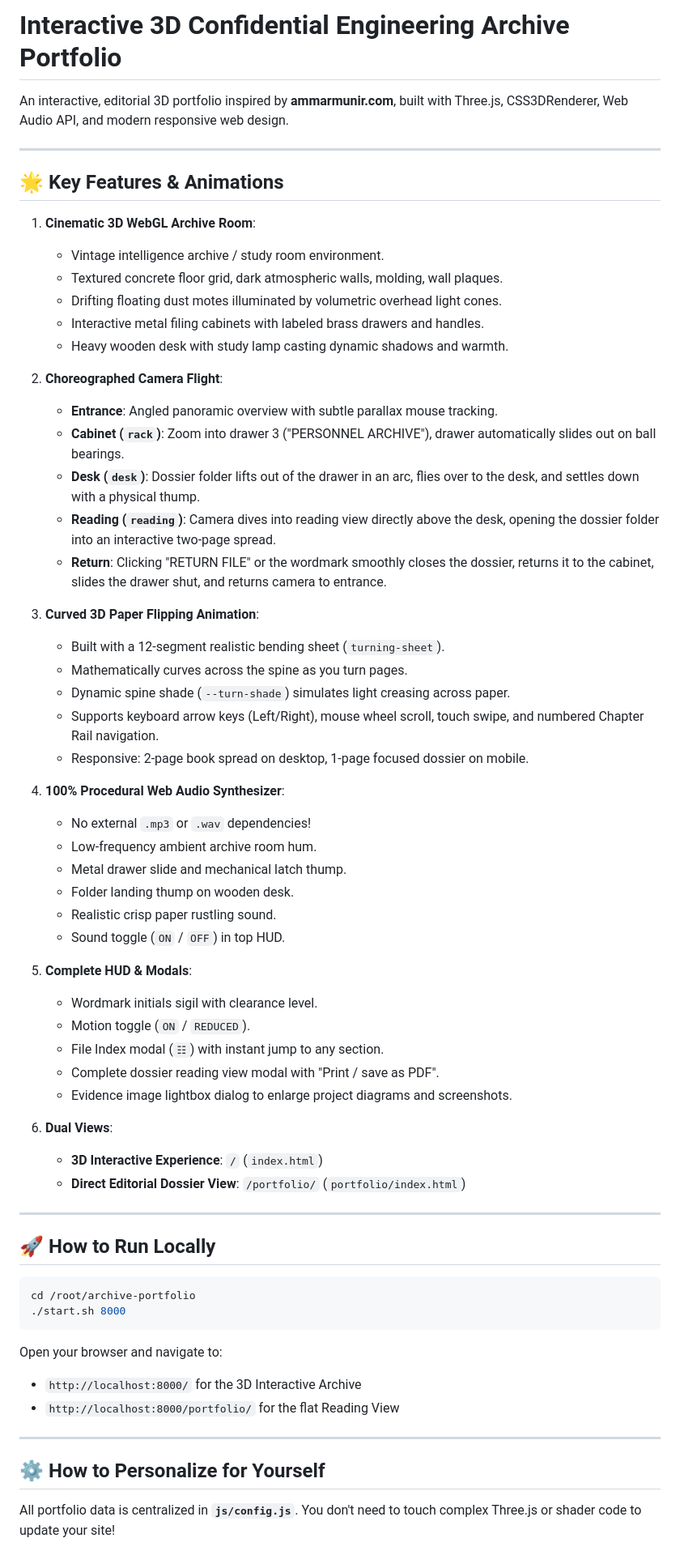
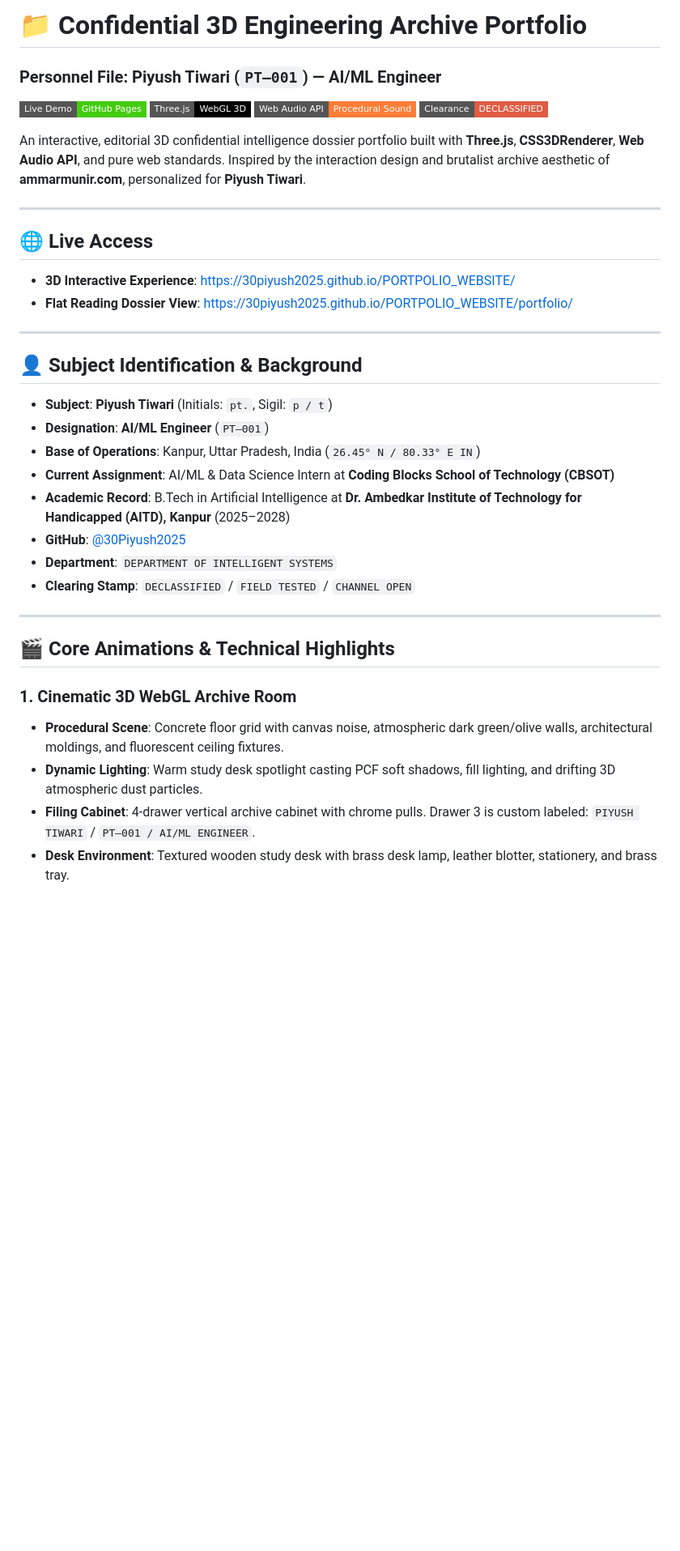
Before and after one commit to 30Piyush2025/PORTPOLIO_WEBSITE, a Markdown page: README.md, the part around one of its changes. Shown at 81% size. Rendered like a GitHub page; badges without logos; blank space fills up the shorter version.

Commit message:
docs: Update comprehensive README with full features, architecture, and live links

````diff
--- a/README.md
+++ b/README.md
@@ -1,66 +1,40 @@
-# Interactive 3D Confidential Engineering Archive Portfolio
+# 📁 Confidential 3D Engineering Archive Portfolio
+### Personnel File: Piyush Tiwari (`PT–001`) — AI/ML Engineer
+[![GitHub Pages](https://img.shields.io/badge/Live%20Demo-GitHub%20Pages-brightgreen?style=flat-square&logo=github)](https://30piyush2025.github.io/PORTPOLIO_WEBSITE/)
+[![Three.js](https://img.shields.io/badge/Three.js-WebGL%203D-black?style=flat-square&logo=three.js)](https://threejs.org/)
+[![Web Audio API](https://img.shields.io/badge/Web%20Audio%20API-Procedural%20Sound-orange?style=flat-square)](https://developer.mozilla.org/en-US/docs/Web/API/Web_Audio_API)
+[![Status](https://img.shields.io/badge/Clearance-DECLASSIFIED-red?style=flat-square)](#)
 
-An interactive, editorial 3D portfolio inspired by **ammarmunir.com**, built with Three.js, CSS3DRenderer, Web Audio API, and modern responsive web design.
+An interactive, editorial 3D confidential intelligence dossier portfolio built with **Three.js**, **CSS3DRenderer**, **Web Audio API**, and pure web standards. Inspired by the interaction design and brutalist archive aesthetic of **ammarmunir.com**, personalized for **Piyush Tiwari**.
 
 ---
 
-## 🌟 Key Features & Animations
+## 🌐 Live Access
 
-1. **Cinematic 3D WebGL Archive Room**:
-   - Vintage intelligence archive / study room environment.
-   - Textured concrete floor grid, dark atmospheric walls, molding, wall plaques.
-   - Drifting floating dust motes illuminated by volumetric overhead light cones.
-   - Interactive metal filing cabinets with labeled brass drawers and handles.
-   - Heavy wooden desk with study lamp casting dynamic shadows and warmth.
-
-2. **Choreographed Camera Flight**:
-   - **Entrance**: Angled panoramic overview with subtle parallax mouse tracking.
-   - **Cabinet (`rack`)**: Zoom into drawer 3 ("PERSONNEL ARCHIVE"), drawer automatically slides out on ball bearings.
-   - **Desk (`desk`)**: Dossier folder lifts out of the drawer in an arc, flies over to the desk, and settles down with a physical thump.
-   - **Reading (`reading`)**: Camera dives into reading view directly above the desk, opening the dossier folder into an interactive two-page spread.
-   - **Return**: Clicking "RETURN FILE" or the wordmark smoothly closes the dossier, returns it to the cabinet, slides the drawer shut, and returns camera to entrance.
-
-3. **Curved 3D Paper Flipping Animation**:
-   - Built with a 12-segment realistic bending sheet (`turning-sheet`).
-   - Mathematically curves across the spine as you turn pages.
-   - Dynamic spine shade (`--turn-shade`) simulates light creasing across paper.
-   - Supports keyboard arrow keys (Left/Right), mouse wheel scroll, touch swipe, and numbered Chapter Rail navigation.
-   - Responsive: 2-page book spread on desktop, 1-page focused dossier on mobile.
-
-4. **100% Procedural Web Audio Synthesizer**:
-   - No external `.mp3` or `.wav` dependencies!
-   - Low-frequency ambient archive room hum.
-   - Metal drawer slide and mechanical latch thump.
-   - Folder landing thump on wooden desk.
-   - Realistic crisp paper rustling sound.
-   - Sound toggle (`ON` / `OFF`) in top HUD.
-
-5. **Complete HUD & Modals**:
-   - Wordmark initials sigil with clearance level.
-   - Motion toggle (`ON` / `REDUCED`).
-   - File Index modal (`☷`) with instant jump to any section.
-   - Complete dossier reading view modal with "Print / save as PDF".
-   - Evidence image lightbox dialog to enlarge project diagrams and screenshots.
-
-6. **Dual Views**:
-   - **3D Interactive Experience**: `/` (`index.html`)
-   - **Direct Editorial Dossier View**: `/portfolio/` (`portfolio/index.html`)
+- **3D Interactive Experience**: [https://30piyush2025.github.io/PORTPOLIO_WEBSITE/](https://30piyush2025.github.io/PORTPOLIO_WEBSITE/)
+- **Flat Reading Dossier View**: [https://30piyush2025.github.io/PORTPOLIO_WEBSITE/portfolio/](https://30piyush2025.github.io/PORTPOLIO_WEBSITE/portfolio/)
 
 ---
 
-## 🚀 How to Run Locally
+## 👤 Subject Identification & Background
 
-```bash
-cd /root/archive-portfolio
-./start.sh 8000
-```
-Open your browser and navigate to:
-- `http://localhost:8000/` for the 3D Interactive Archive
-- `http://localhost:8000/portfolio/` for the flat Reading View
+- **Subject**: **Piyush Tiwari** (Initials: `pt.`, Sigil: `p / t`)
+- **Designation**: **AI/ML Engineer** (`PT–001`)
+- **Base of Operations**: Kanpur, Uttar Pradesh, India (`26.45° N / 80.33° E IN`)
+- **Current Assignment**: AI/ML & Data Science Intern at **Coding Blocks School of Technology (CBSOT)**
+- **Academic Record**: B.Tech in Artificial Intelligence at **Dr. Ambedkar Institute of Technology for Handicapped (AITD), Kanpur** (2025–2028)
+- **GitHub**: [@30Piyush2025](https://github.com/30Piyush2025)
+- **Department**: `DEPARTMENT OF INTELLIGENT SYSTEMS`
+- **Clearing Stamp**: `DECLASSIFIED` / `FIELD TESTED` / `CHANNEL OPEN`
 
 ---
 
-## ⚙️ How to Personalize for Yourself
+## 🎬 Core Animations & Technical Highlights
 
-All portfolio data is centralized in **`js/config.js`**. You don't need to touch complex Three.js or shader code to update your site!
+### 1. Cinematic 3D WebGL Archive Room
+- **Procedural Scene**: Concrete floor grid with canvas noise, atmospheric dark green/olive walls, architectural moldings, and fluorescent ceiling fixtures.
+- **Dynamic Lighting**: Warm study desk spotlight casting PCF soft shadows, fill lighting, and drifting 3D atmospheric dust particles.
+- **Filing Cabinet**: 4-drawer vertical archive cabinet with chrome pulls. Drawer 3 is custom labeled:
+  `PIYUSH TIWARI` / `PT–001 / AI/ML ENGINEER`.
+- **Desk Environment**: Textured wooden study desk with brass desk lamp, leather blotter, stationery, and brass tray.
 
````
Also changed, not shown: other parts of README.md (+123 -48 lines).
